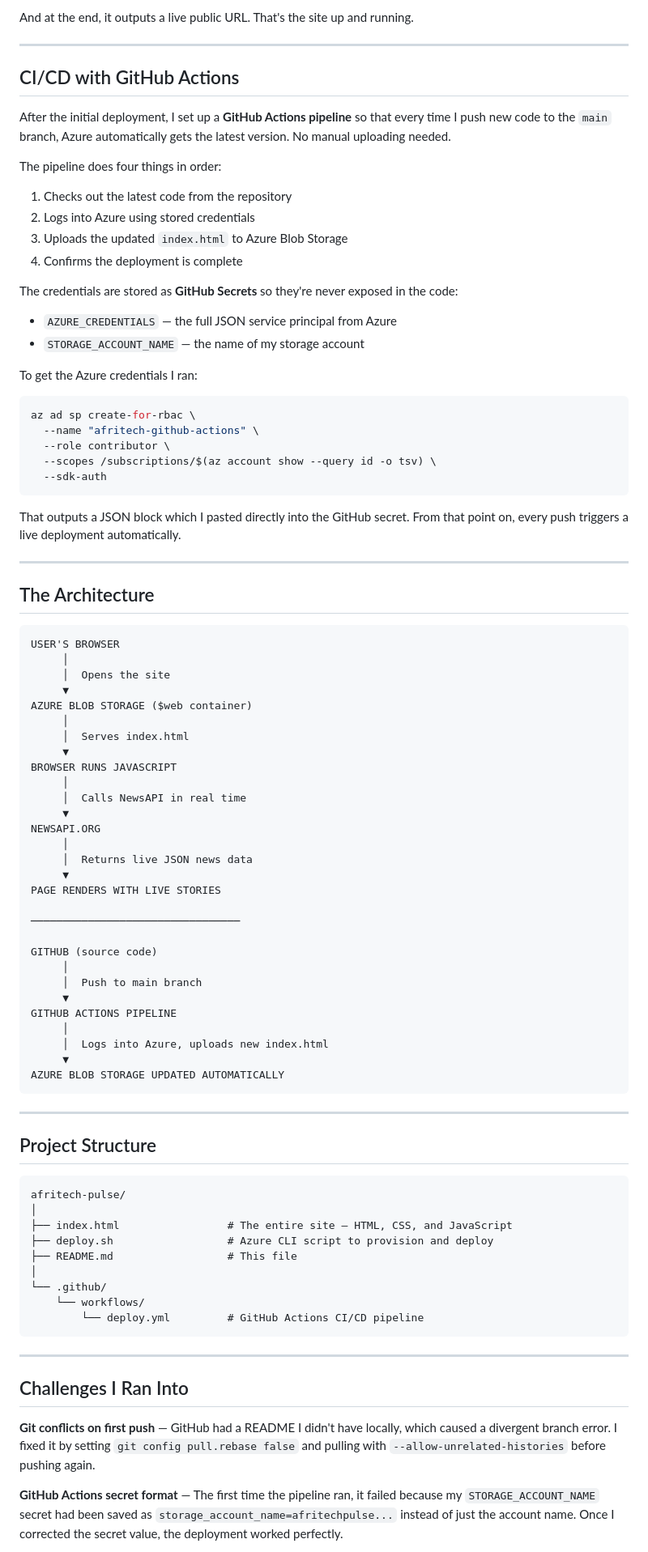
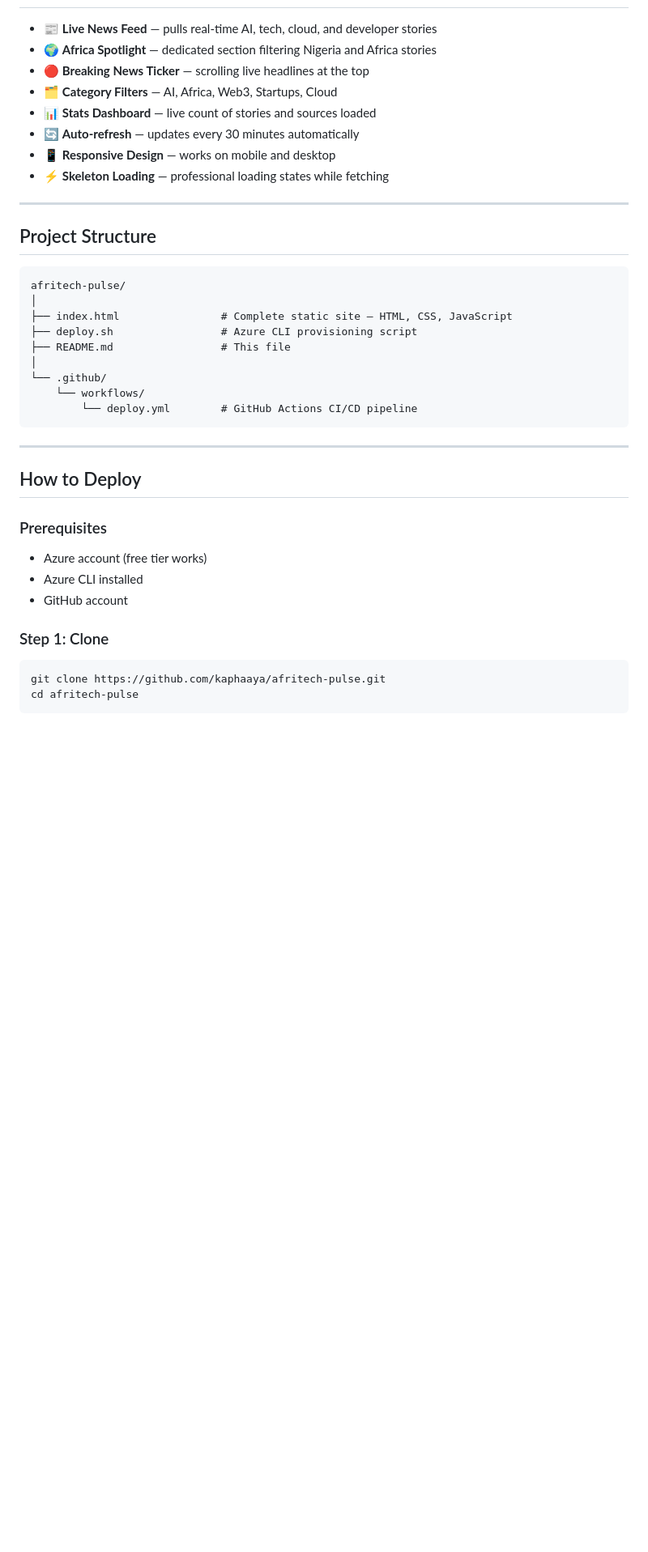
Before and after one commit to kaphaaya/afritech-pulse, a Markdown page: README.md, the part around one of its changes. Shown at 81% size. Rendered like a GitHub page; blank space fills up the shorter version.

````diff
--- a/README.md
+++ b/README.md
@@ -78,70 +71,11 @@ chmod +x deploy.sh
-And at the end, it outputs a live public URL. That's the site up and running.
-
----
-
-## CI/CD with GitHub Actions
-
-After the initial deployment, I set up a **GitHub Actions pipeline** so that every time I push new code to the `main` branch, Azure automatically gets the latest version. No manual uploading needed.
-
-The pipeline does four things in order:
-
-1. Checks out the latest code from the repository
-2. Logs into Azure using stored credentials
-3. Uploads the updated `index.html` to Azure Blob Storage
-4. Confirms the deployment is complete
-
-The credentials are stored as **GitHub Secrets** so they're never exposed in the code:
-
-- `AZURE_CREDENTIALS` — the full JSON service principal from Azure
-- `STORAGE_ACCOUNT_NAME` — the name of my storage account
-
-To get the Azure credentials I ran:
-
-```bash
-az ad sp create-for-rbac \
-  --name "afritech-github-actions" \
-  --role contributor \
-  --scopes /subscriptions/$(az account show --query id -o tsv) \
-  --sdk-auth
-```
-
-That outputs a JSON block which I pasted directly into the GitHub secret. From that point on, every push triggers a live deployment automatically.
-
----
-
-## The Architecture
-
-```
-USER'S BROWSER
-     │
-     │  Opens the site
-     ▼
-AZURE BLOB STORAGE ($web container)
-     │
-     │  Serves index.html
-     ▼
-BROWSER RUNS JAVASCRIPT
-     │
-     │  Calls NewsAPI in real time
-     ▼
-NEWSAPI.ORG
-     │
-     │  Returns live JSON news data
-     ▼
-PAGE RENDERS WITH LIVE STORIES
-
-─────────────────────────────────
-
-GITHUB (source code)
-     │
-     │  Push to main branch
-     ▼
-GITHUB ACTIONS PIPELINE
-     │
-     │  Logs into Azure, uploads new index.html
-     ▼
-AZURE BLOB STORAGE UPDATED AUTOMATICALLY
-```
+- 📰 **Live News Feed** — pulls real-time AI, tech, cloud, and developer stories
+- 🌍 **Africa Spotlight** — dedicated section filtering Nigeria and Africa stories
+- 🔴 **Breaking News Ticker** — scrolling live headlines at the top
+- 🗂️ **Category Filters** — AI, Africa, Web3, Startups, Cloud
+- 📊 **Stats Dashboard** — live count of stories and sources loaded
+- 🔄 **Auto-refresh** — updates every 30 minutes automatically
+- 📱 **Responsive Design** — works on mobile and desktop
+- ⚡ **Skeleton Loading** — professional loading states while fetching
 
 ---
 
@@ -150,20 +84,27 @@ AZURE BLOB STORAGE UPDATED AUTOMATICALLY
 ```
 afritech-pulse/
 │
-├── index.html                 # The entire site — HTML, CSS, and JavaScript
-├── deploy.sh                  # Azure CLI script to provision and deploy
-├── README.md                  # This file
+├── index.html                # Complete static site — HTML, CSS, JavaScript
+├── deploy.sh                 # Azure CLI provisioning script
+├── README.md                 # This file
 │
 └── .github/
     └── workflows/
-        └── deploy.yml         # GitHub Actions CI/CD pipeline
+        └── deploy.yml        # GitHub Actions CI/CD pipeline
 ```
 
 ---
 
-## Challenges I Ran Into
+## How to Deploy
 
-**Git conflicts on first push** — GitHub had a README I didn't have locally, which caused a divergent branch error. I fixed it by setting `git config pull.rebase false` and pulling with `--allow-unrelated-histories` before pushing again.
+### Prerequisites
+- Azure account (free tier works)
+- Azure CLI installed
+- GitHub account
 
-**GitHub Actions secret format** — The first time the pipeline ran, it failed because my `STORAGE_ACCOUNT_NAME` secret had been saved as `storage_account_name=afritechpulse...` instead of just the account name. Once I corrected the secret value, the deployment worked perfectly.
+### Step 1: Clone
+```bash
+git clone https://github.com/kaphaaya/afritech-pulse.git
+cd afritech-pulse
+```
 
````
Also changed, not shown: other parts of README.md (+114 -65 lines).
